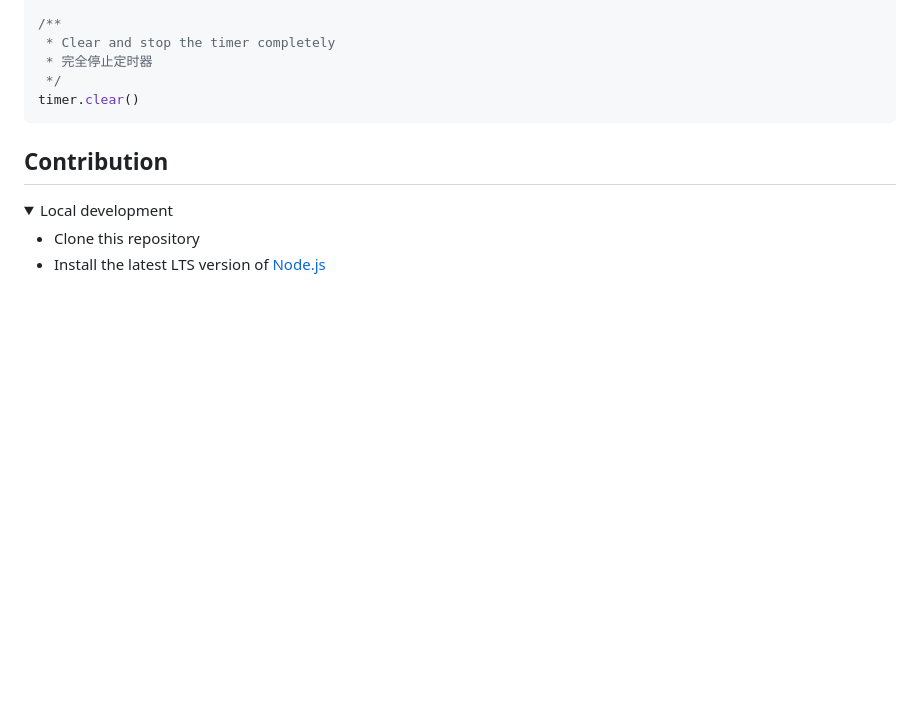
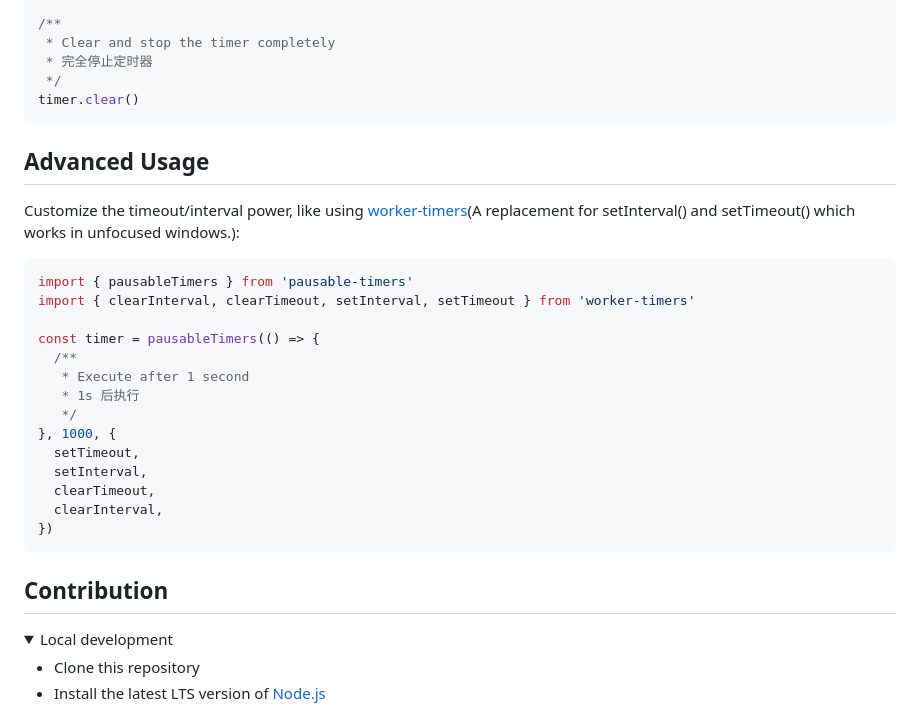
Before and after one commit to byronogis/pausable-timers, a Markdown page: README.md, the part around the change. Rendered like a GitHub page; folded sections open; blank space fills up the shorter version.

Commit message:
docs: add customize usage

````diff
--- a/README.md
+++ b/README.md
@@ -102,6 +102,27 @@ timer.clear()
 
 <!-- /automd -->
 
+## Advanced Usage
+
+Customize the timeout/interval power, like using [worker-timers](https://github.com/chrisguttandin/worker-timers)(A replacement for setInterval() and setTimeout() which works in unfocused windows.):
+
+```ts
+import { pausableTimers } from 'pausable-timers'
+import { clearInterval, clearTimeout, setInterval, setTimeout } from 'worker-timers'
+
+const timer = pausableTimers(() => {
+  /**
+   * Execute after 1 second
+   * 1s 后执行
+   */
+}, 1000, {
+  setTimeout,
+  setInterval,
+  clearTimeout,
+  clearInterval,
+})
+```
+
 <!-- automd:fetch url="gh:byronogis/.github/main/snippets/readme-contrib-node-pnpm.md" -->
 
 ## Contribution
````
